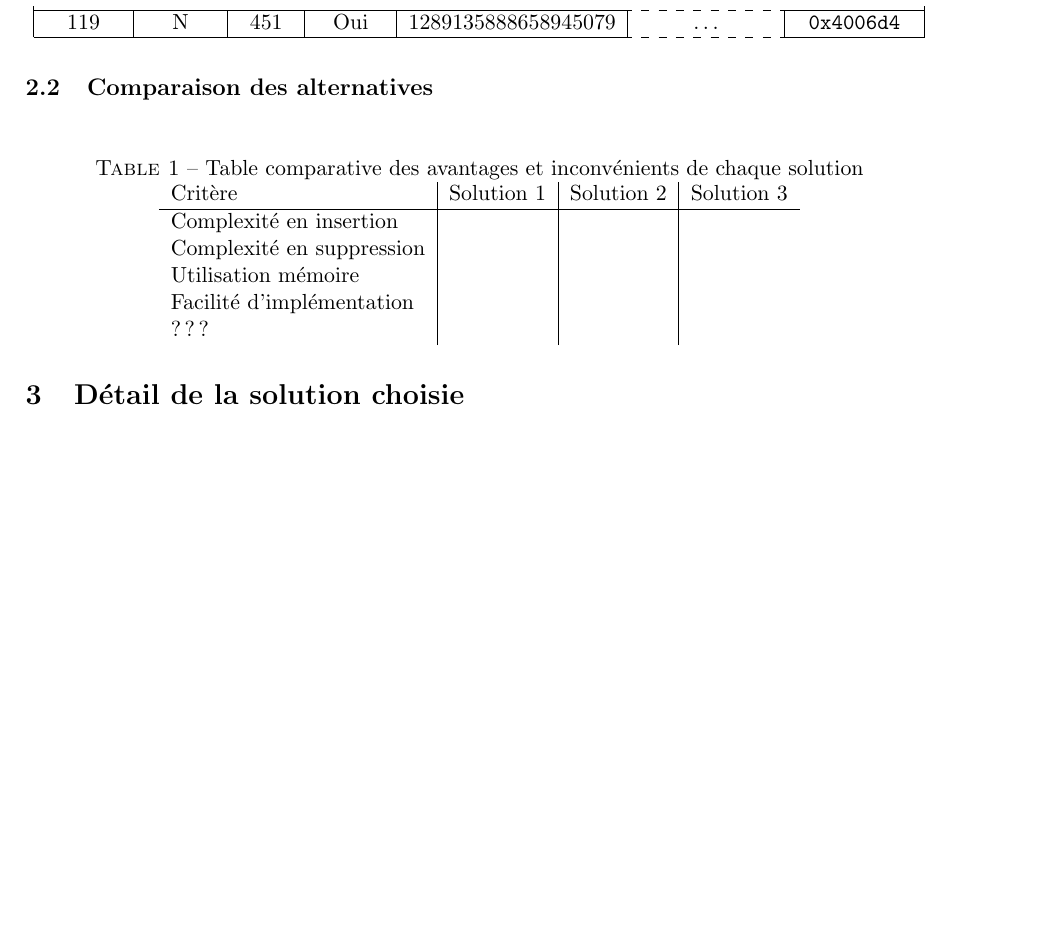
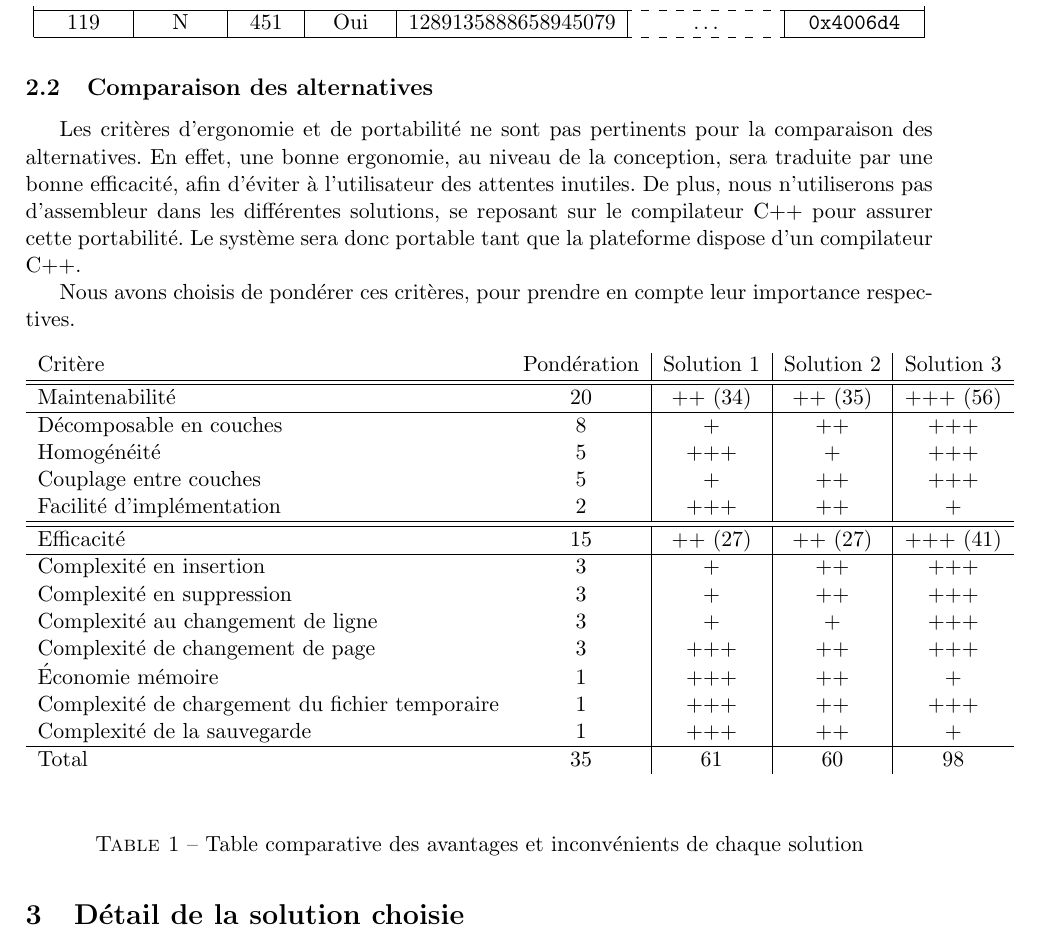
Before and after one commit to modSquad/SEA_TD, a LaTeX paper (TD3_Conception_Editeur_Texte_Page/main.tex, which reads TD3_Conception_Editeur_Texte_Page/conception.tex): part of page 15 of 15, cut so that both start at the same text, the shorter picture padded with empty space. Compiled offline with pdfLaTeX.

Commit message:
Conception avancée un peu.

```diff
--- a/TD3_Conception_Editeur_Texte_Page/conception.tex
+++ b/TD3_Conception_Editeur_Texte_Page/conception.tex
@@ -105,18 +105,44 @@ Cette table contient bien sûr d'autres informations, comme le montre la représ
 \subsection{Comparaison des alternatives}
 % En commun
 % « Mécanisme de justification » : un tableau avec des « + » et des « - » ?
+
+Les critères d'ergonomie et de portabilité ne sont pas pertinents pour la
+comparaison des alternatives.
+En effet, une bonne ergonomie, au niveau de la conception, sera traduite par une
+bonne efficacité, afin d'éviter à l'utilisateur des attentes inutiles.
+De plus, nous n'utiliserons pas d'assembleur dans les différentes solutions, se
+reposant sur le compilateur C++ pour assurer cette portabilité. Le système sera
+donc portable tant que la plateforme dispose d'un compilateur C++.
+
+Nous avons choisis de pondérer ces critères, pour prendre en compte leur
+importance respectives.
+
 \begin{table}[H]
 	\centering
+	\begin{tabular}{l c|c|c|c}
+		Critère & Pondération & Solution 1 & Solution 2 & Solution 3 \\
+		\hline \hline
+		Maintenabilité & 20 & ++ (34) & ++ (35) & +++ (56) \\
+		\hline
+		Décomposable en couches & 8 & + & ++ & +++ \\
+		Homogénéité & 5 & +++ & + & +++ \\
+		Couplage entre couches & 5 & + & ++ & +++ \\
+		Facilité d'implémentation & 2 & +++ & ++ & + \\
+		\hline \hline
+		Efficacité & 15 & ++ (27) & ++ (27) & +++ (41) \\
+		\hline
+		Complexité en insertion & 3 & + & ++ & +++ \\
+		Complexité en suppression & 3 & + & ++ & +++ \\
+		Complexité au changement de ligne & 3 & + & + & +++ \\
+		Complexité de changement de page & 3 & +++ & ++ & +++ \\
+		Économie mémoire & 1 & +++ & ++ & + \\
+		Complexité de chargement du fichier temporaire & 1 & +++ & ++ & +++ \\
+		Complexité de la sauvegarde & 1 & +++ & ++ & + \\
+		\hline
+		Total & 35 & 61 & 60 & 98 \\
+	\end{tabular}
+	\vspace{0.5cm}
 	\caption{Table comparative des avantages et inconvénients de chaque solution}
-	\begin{tabular}{l|c|c|c}
-		Critère & Solution 1 & Solution 2 & Solution 3 \\
-		\hline
-		Complexité en insertion & & & \\
-		Complexité en suppression & & & \\
-		Utilisation mémoire & & & \\
-		Facilité d'implémentation & & & \\
-		??? & & &
-	\end{tabular}
 \end{table}
 
 
```
